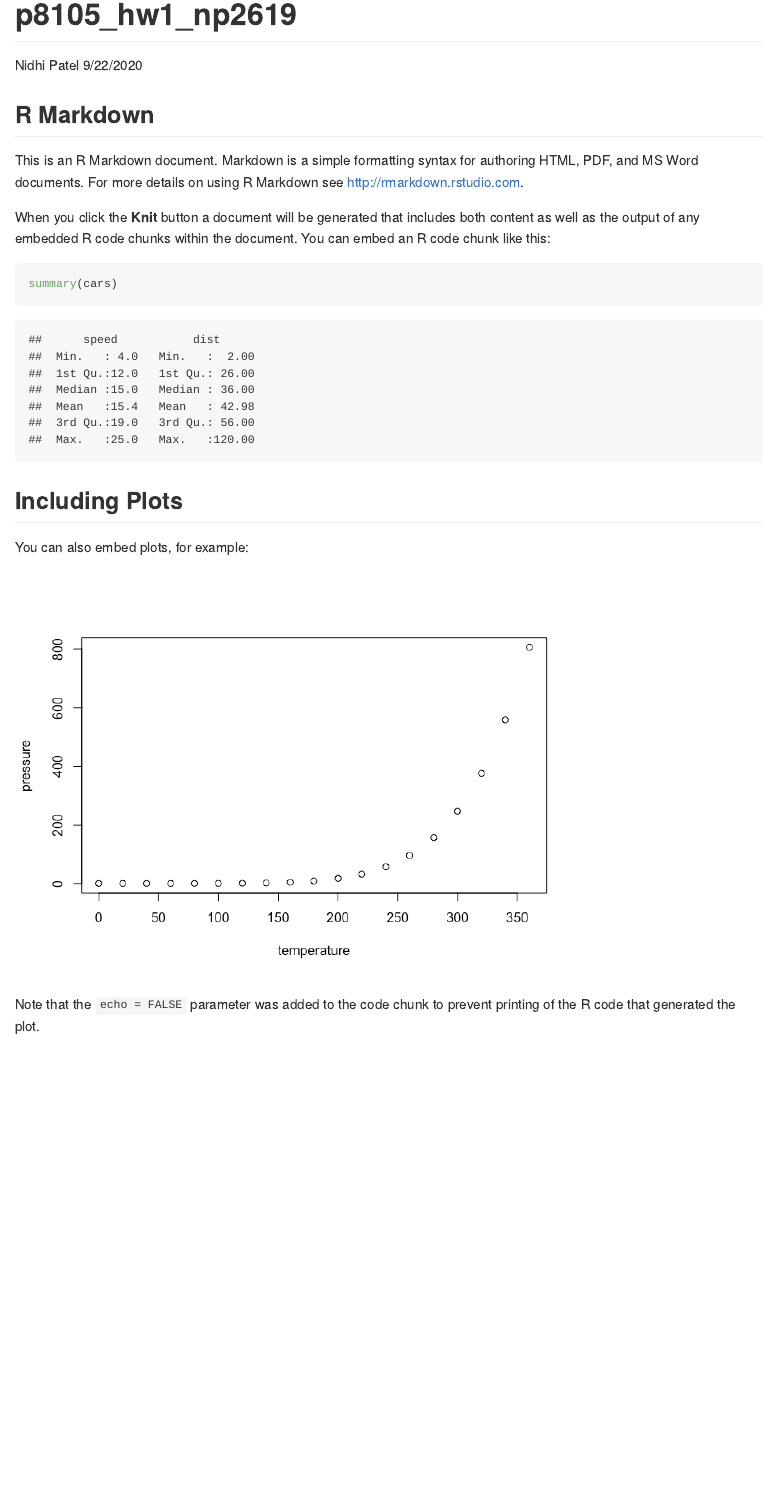
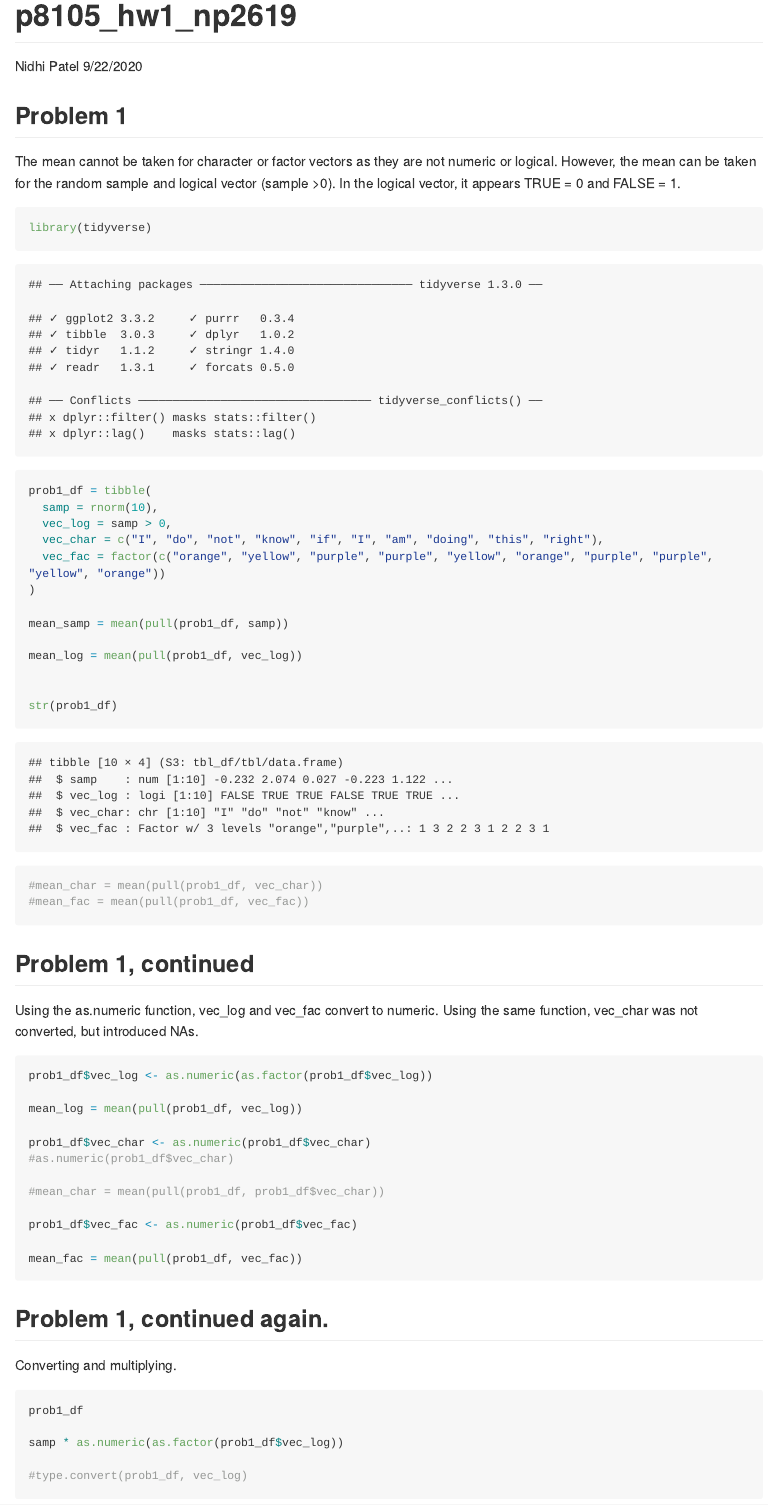
Before and after one commit to nidhipalak/p8105_hw1_np2619, an R Markdown document (p8105_hw1_np2619.Rmd): the page in a window 1100 px wide, from its top. The pictures show the output file p8105_hw1_np2619.md that the author committed with the source, drawn offline in the style of GitHub; long lines of code are wrapped.

Commit message:
still working on hw 1

````diff
--- a/p8105_hw1_np2619.Rmd
+++ b/p8105_hw1_np2619.Rmd
@@ -5,16 +5,58 @@ date: "9/22/2020"
 output: github_document
 ---
 
-```{r setup, include=FALSE}
-knitr::opts_chunk$set(echo = TRUE)
+## Problem 1
+The mean cannot be taken for character or factor vectors as they are not numeric or logical. However, the mean can be taken for the random sample and logical vector (sample >0). In the logical vector, it appears TRUE = 0 and FALSE = 1.
+
+```{r hw1_prob1}
+
+library(tidyverse)
+
+prob1_df = tibble(
+  samp = rnorm(10),
+  vec_log = samp > 0,
+  vec_char = c("I", "do", "not", "know", "if", "I", "am", "doing", "this", "right"),
+  vec_fac = factor(c("orange", "yellow", "purple", "purple", "yellow", "orange", "purple", "purple", "yellow", "orange"))
+)
+
+mean_samp = mean(pull(prob1_df, samp))
+
+mean_log = mean(pull(prob1_df, vec_log))
+
+
+str(prob1_df)
+
+#mean_char = mean(pull(prob1_df, vec_char))
+#mean_fac = mean(pull(prob1_df, vec_fac))
+
 ```
 
-## R Markdown
+## Problem 1, continued
+Using the as.numeric function, vec_log and vec_fac convert to numeric. Using the same function, vec_char was not converted, but introduced NAs.
 
-This is an R Markdown document. Markdown is a simple formatting syntax for authoring HTML, PDF, and MS Word documents. For more details on using R Markdown see <http://rmarkdown.rstudio.com>.
+```{r, eval = FALSE}
 
-When you click the **Knit** button a document will be generated that includes both content as well as the output of any embedded R code chunks within the document. You can embed an R code chunk like this:
+prob1_df$vec_log <- as.numeric(as.factor(prob1_df$vec_log))
 
-```{r cars}
-summary(cars)
+mean_log = mean(pull(prob1_df, vec_log))
+
+prob1_df$vec_char <- as.numeric(prob1_df$vec_char)
+#as.numeric(prob1_df$vec_char)
+
+#mean_char = mean(pull(prob1_df, prob1_df$vec_char))
+
+prob1_df$vec_fac <- as.numeric(prob1_df$vec_fac)
+
+mean_fac = mean(pull(prob1_df, vec_fac))
+
 ```
+
+## Problem 1, continued again.
+Converting and multiplying.
+
+```{r, eval= FALSE}
+prob1_df
+
+samp * as.numeric(as.factor(prob1_df$vec_log))
+
+#type.convert(prob1_df, vec_log)
@@ -24,7 +98,7 @@ summary(cars)
 You can also embed plots, for example:
 
 ```{r pressure, echo=FALSE}
-plot(pressure)
+#plot(pressure)
 ```
 
 Note that the `echo = FALSE` parameter was added to the code chunk to prevent printing of the R code that generated the plot.
````
Also changed, not shown: p8105_hw1_np2619.md, p8105_hw1_np2619_files/figure-gfm/prob2-1.png (added), p8105_hw1_np2619.Rmd (32 more changed lines), 1 other file.
